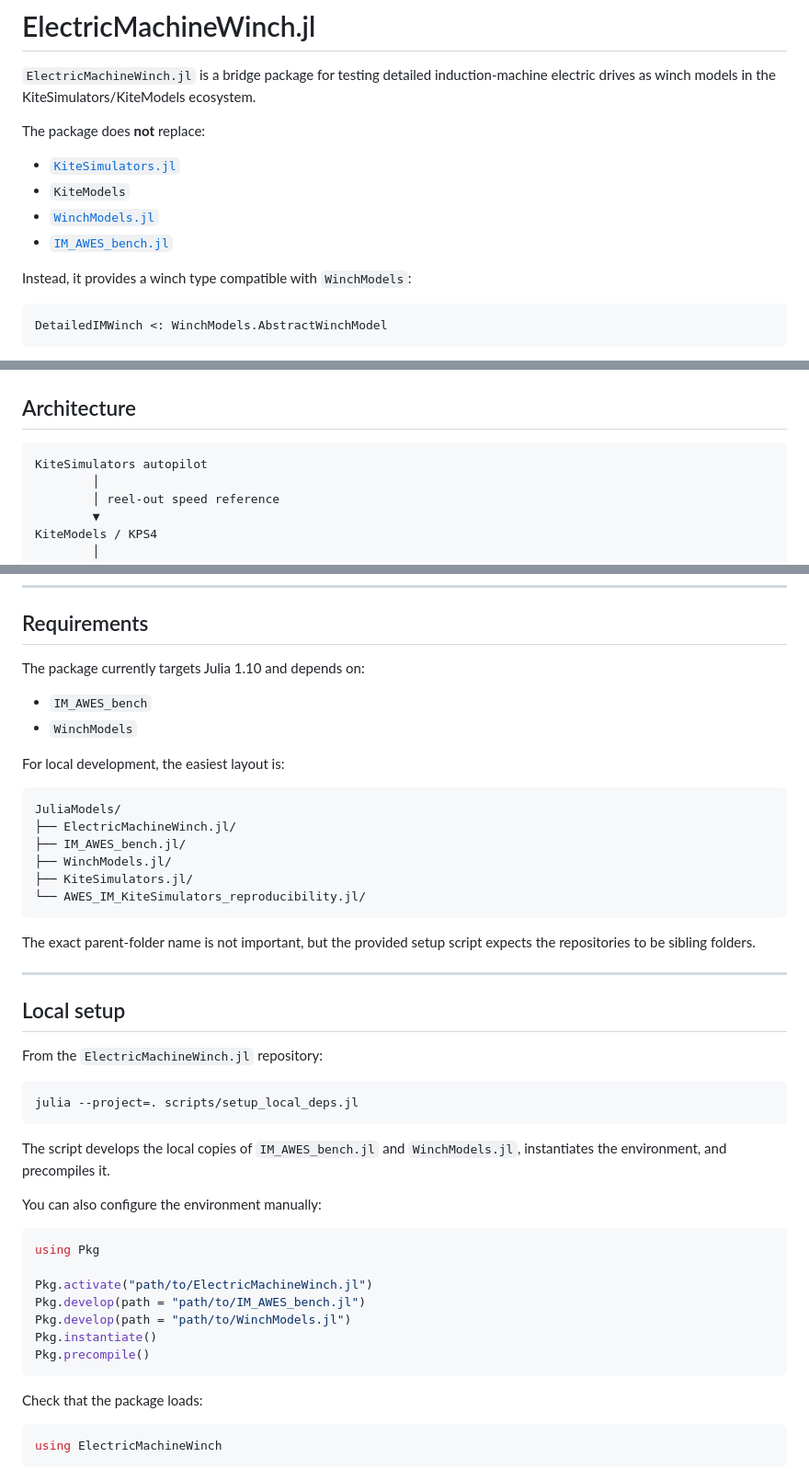
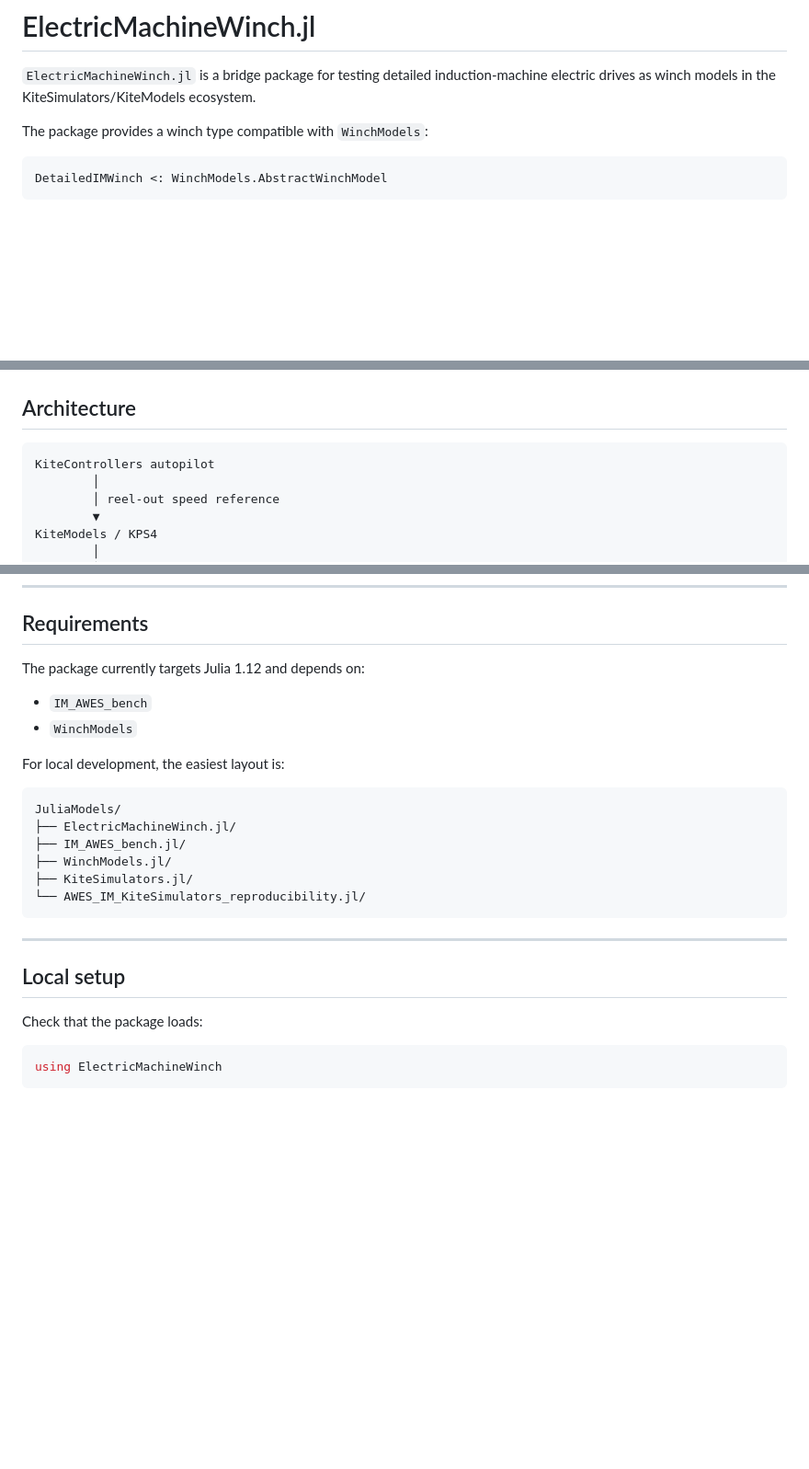
Before and after one commit to c-nicomar/ElectricMachineWinch.jl, a Markdown page: README.md, 3 parts joined by grey strips. Shown at 92% size. Rendered like a GitHub page; blank space fills up the shorter version.

````diff
--- a/README.md
+++ b/README.md
@@ -2,14 +2,7 @@
 
 `ElectricMachineWinch.jl` is a bridge package for testing detailed induction-machine electric drives as winch models in the KiteSimulators/KiteModels ecosystem.
 
-The package does **not** replace:
-
-- [`KiteSimulators.jl`](https://github.com/aenarete/KiteSimulators.jl)
-- `KiteModels`
-- [`WinchModels.jl`](https://github.com/aenarete/WinchModels.jl)
-- [`IM_AWES_bench.jl`](https://github.com/c-nicomar/IM_AWES_bench.jl)
-
-Instead, it provides a winch type compatible with `WinchModels`:
+The package provides a winch type compatible with `WinchModels`:
 
 ```julia
 DetailedIMWinch <: WinchModels.AbstractWinchModel
@@ -54,7 +47,7 @@ Only the electrical machine states are integrated internally. This avoids introd
 ## Architecture
 
 ```text
-KiteSimulators autopilot
+KiteControllers autopilot
         │
         │ reel-out speed reference
         ▼
@@ -265,7 +256,7 @@ ElectricMachineWinch.jl/
 
 ## Requirements
 
-The package currently targets Julia 1.10 and depends on:
+The package currently targets Julia 1.12 and depends on:
 
 - `IM_AWES_bench`
 - `WinchModels`
@@ -281,31 +272,9 @@ JuliaModels/
 └── AWES_IM_KiteSimulators_reproducibility.jl/
 ```
 
-The exact parent-folder name is not important, but the provided setup script expects the repositories to be sibling folders.
-
 ---
 
 ## Local setup
-
-From the `ElectricMachineWinch.jl` repository:
-
-```bash
-julia --project=. scripts/setup_local_deps.jl
-```
-
-The script develops the local copies of `IM_AWES_bench.jl` and `WinchModels.jl`, instantiates the environment, and precompiles it.
-
-You can also configure the environment manually:
-
-```julia
-using Pkg
-
-Pkg.activate("path/to/ElectricMachineWinch.jl")
-Pkg.develop(path = "path/to/IM_AWES_bench.jl")
-Pkg.develop(path = "path/to/WinchModels.jl")
-Pkg.instantiate()
-Pkg.precompile()
-```
 
 Check that the package loads:
 
````
Also changed, not shown: other parts of README.md (+2 -4 lines).
